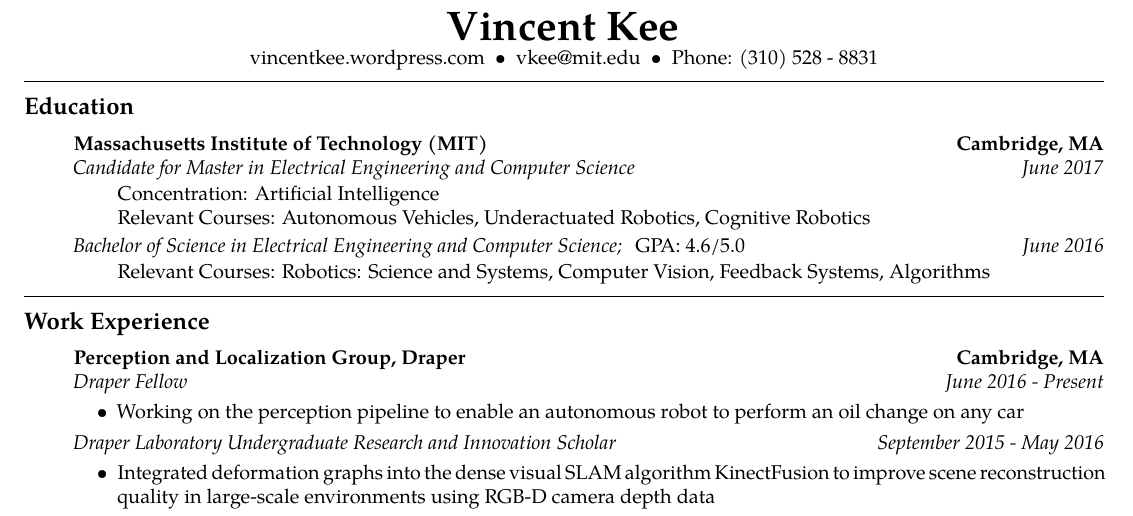
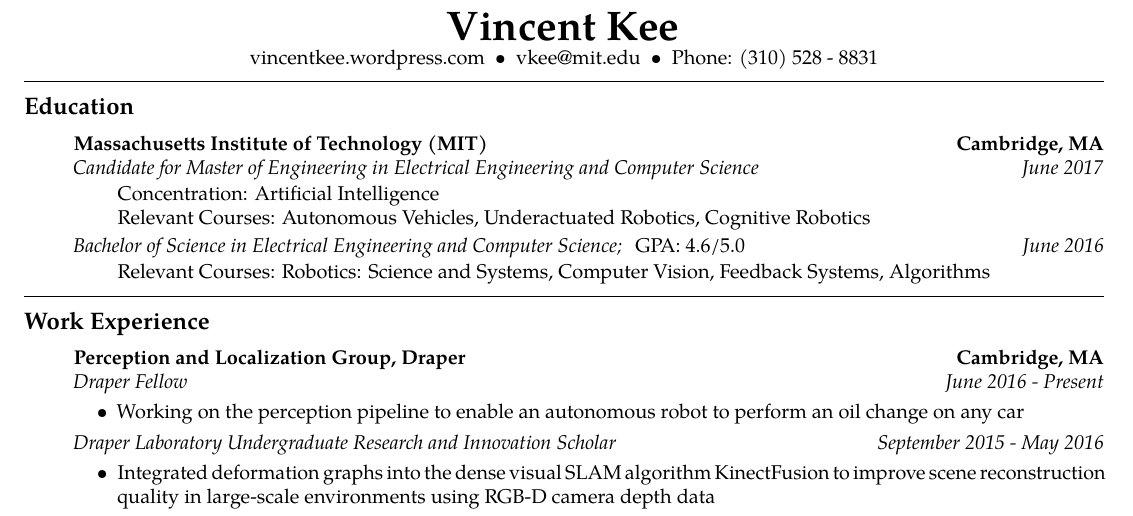
Before and after one commit to vkee/resume, a LaTeX CV (resume.tex): part of the page, cut so that both start at the same text. Compiled offline with pdfLaTeX.

Commit message:
Snapshot before branch

```diff
--- a/resume.tex
+++ b/resume.tex
@@ -30,7 +30,7 @@
     {\href{http://mit.edu/}{\textbf{Massachusetts Institute of Technology (MIT)}} \hfill
       \textbf{Cambridge, MA}}
     \\
-        {\emph{Candidate for Master in Electrical Engineering and Computer Science}\hfill
+        {\emph{Candidate for Master of Engineering in Electrical Engineering and Computer Science}\hfill
         \emph{June 2017}}
         \begin{itemize}
             \parskip=-0.1em
```
Also changed, not shown: resume.pdf, 2 other files.
